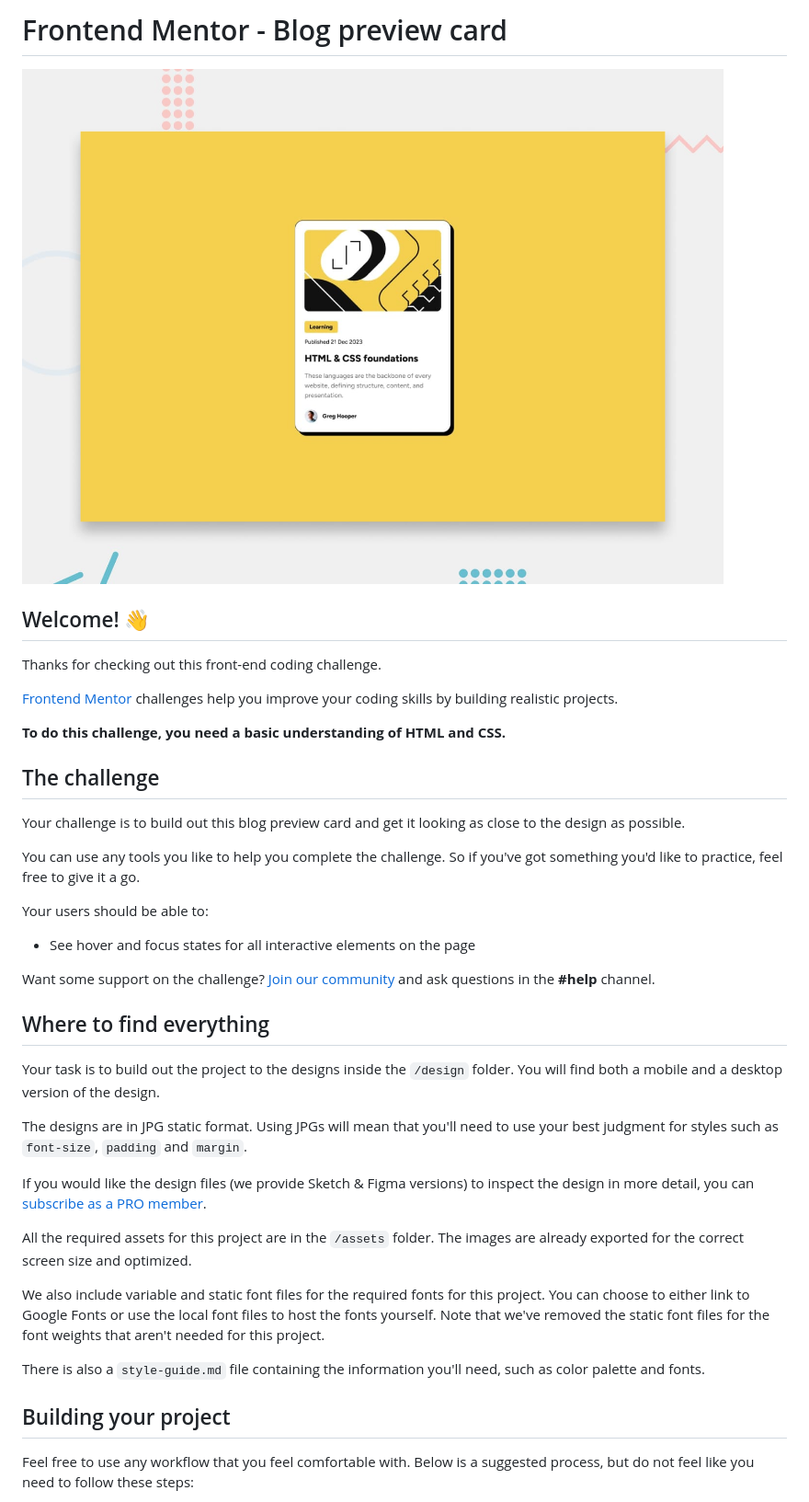
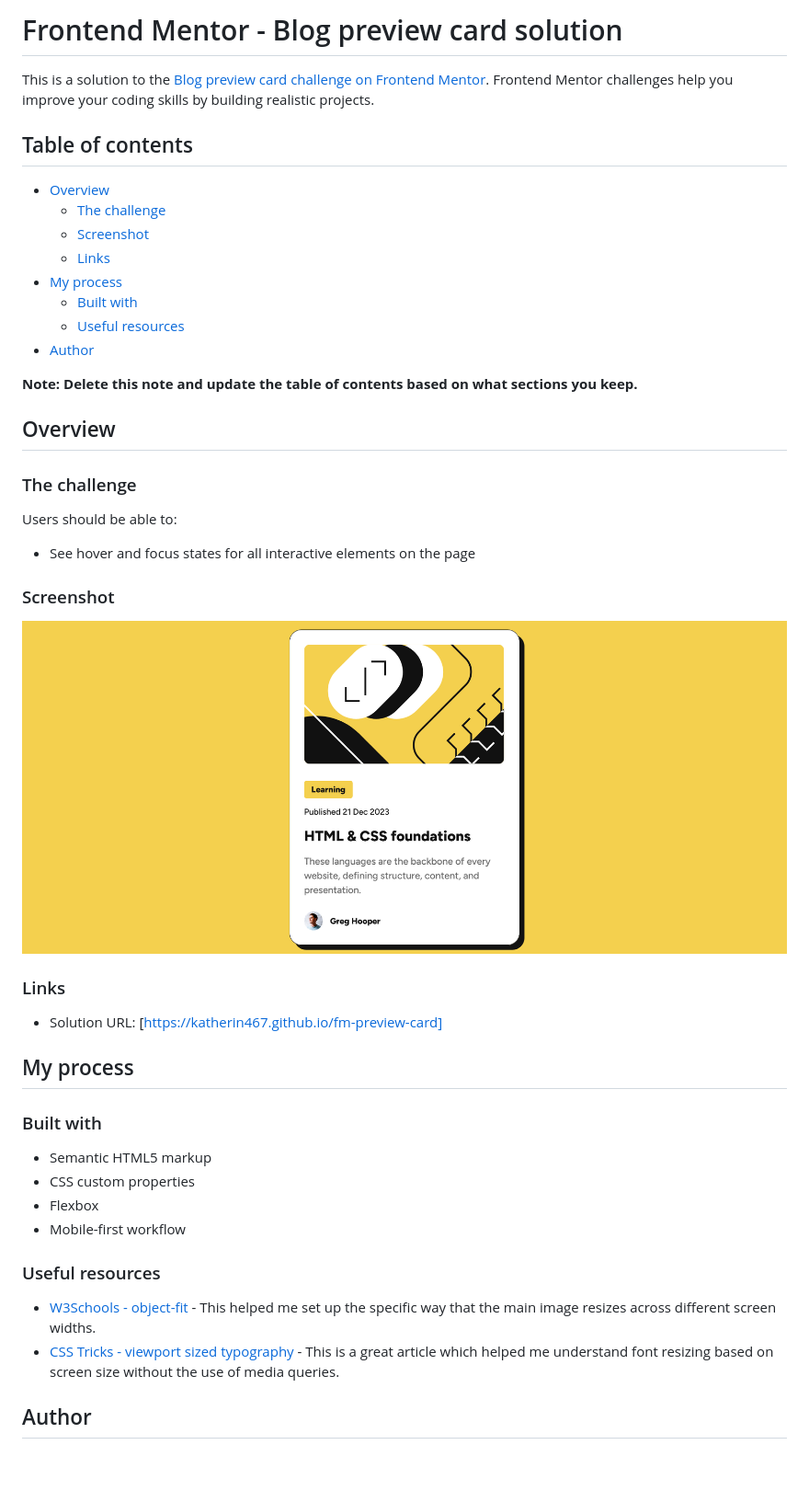
Before and after one commit to katherin467/fm-preview-card, a Markdown page: README.md, the part around the change printed below. Shown: that part at 92% size. GitHub-like rendering; pictures changed too: Screenshot.png (added); blank space fills up the shorter version.

```diff
--- a/README.md
+++ b/README.md
@@ -1,42 +1,49 @@
-# Frontend Mentor - Blog preview card
+# Frontend Mentor - Blog preview card solution
 
-![Design preview for the Blog preview card coding challenge](./preview.jpg)
+This is a solution to the [Blog preview card challenge on Frontend Mentor](https://www.frontendmentor.io/challenges/blog-preview-card-ckPaj01IcS). Frontend Mentor challenges help you improve your coding skills by building realistic projects.
 
-## Welcome! 👋
+## Table of contents
 
-Thanks for checking out this front-end coding challenge.
+- [Overview](#overview)
+  - [The challenge](#the-challenge)
+  - [Screenshot](#screenshot)
+  - [Links](#links)
+- [My process](#my-process)
+  - [Built with](#built-with)
+  - [Useful resources](#useful-resources)
+- [Author](#author)
 
-[Frontend Mentor](https://www.frontendmentor.io) challenges help you improve your coding skills by building realistic projects.
+**Note: Delete this note and update the table of contents based on what sections you keep.**
 
-**To do this challenge, you need a basic understanding of HTML and CSS.**
+## Overview
 
-## The challenge
+### The challenge
 
-Your challenge is to build out this blog preview card and get it looking as close to the design as possible.
-
-You can use any tools you like to help you complete the challenge. So if you've got something you'd like to practice, feel free to give it a go.
-
-Your users should be able to:
+Users should be able to:
 
 - See hover and focus states for all interactive elements on the page
 
-Want some support on the challenge? [Join our community](https://www.frontendmentor.io/community) and ask questions in the **#help** channel.
+### Screenshot
 
-## Where to find everything
+![](./Screenshot.png)
 
-Your task is to build out the project to the designs inside the `/design` folder. You will find both a mobile and a desktop version of the design.
+### Links
 
-The designs are in JPG static format. Using JPGs will mean that you'll need to use your best judgment for styles such as `font-size`, `padding` and `margin`.
+- Solution URL: [https://katherin467.github.io/fm-preview-card]
 
-If you would like the design files (we provide Sketch & Figma versions) to inspect the design in more detail, you can [subscribe as a PRO member](https://www.frontendmentor.io/pro).
+## My process
 
-All the required assets for this project are in the `/assets` folder. The images are already exported for the correct screen size and optimized.
+### Built with
 
-We also include variable and static font files for the required fonts for this project. You can choose to either link to Google Fonts or use the local font files to host the fonts yourself. Note that we've removed the static font files for the font weights that aren't needed for this project.
+- Semantic HTML5 markup
+- CSS custom properties
+- Flexbox
+- Mobile-first workflow
 
-There is also a `style-guide.md` file containing the information you'll need, such as color palette and fonts.
+### Useful resources
 
-## Building your project
+- [W3Schools - object-fit](https://www.w3schools.com/csS/css3_object-fit.asp) - This helped me set up the specific way that the main image resizes across different screen widths.
+- [CSS Tricks - viewport sized typography](https://css-tricks.com/viewport-sized-typography/) - This is a great article which helped me understand font resizing based on screen size without the use of media queries.
 
-Feel free to use any workflow that you feel comfortable with. Below is a suggested process, but do not feel like you need to follow these steps:
+## Author
 
```
Also changed, not shown: other parts of README.md (+2 -51 lines), README-template.md (deleted, +0 -106 lines), 1 other file.
